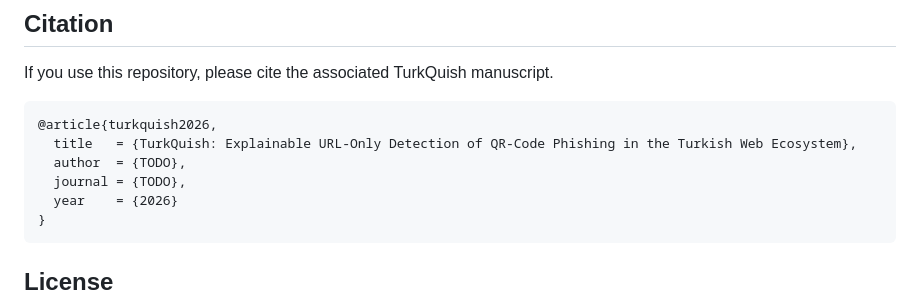
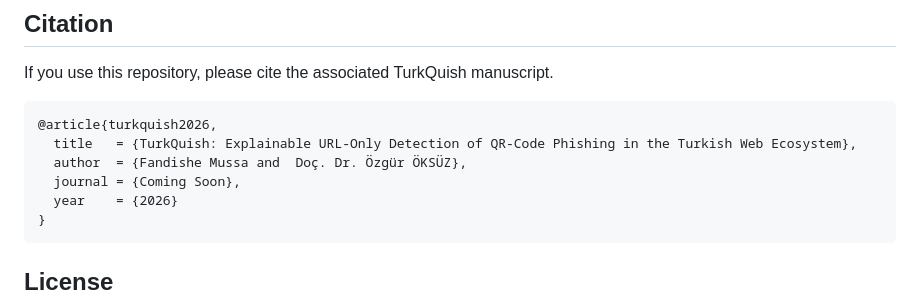
Before and after one commit to fandishemussa/TurkQuish_Backend, a Markdown page: README.md, the part around the change. GitHub-like rendering.

Commit message:
Fandishe Musssa

````diff
--- a/README.md
+++ b/README.md
@@ -359,8 +359,8 @@ If you use this repository, please cite the associated TurkQuish manuscript.
 ```bibtex
 @article{turkquish2026,
   title   = {TurkQuish: Explainable URL-Only Detection of QR-Code Phishing in the Turkish Web Ecosystem},
-  author  = {TODO},
-  journal = {TODO},
+  author  = {Fandishe Mussa and  Doç. Dr. Özgür ÖKSÜZ},
+  journal = {Coming Soon},
   year    = {2026}
 }
 ```
````
